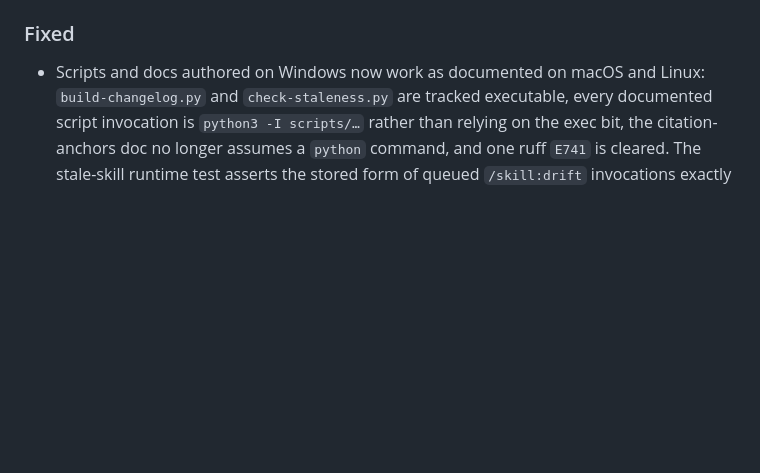
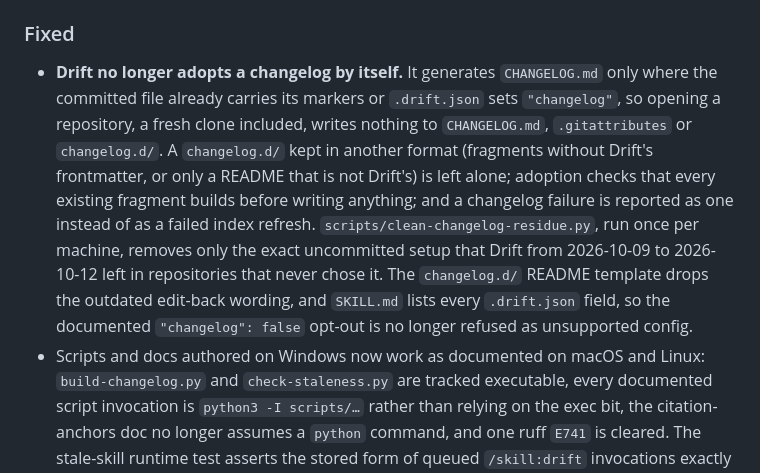
Before and after one commit to coylemichael/drift, a Markdown page: CHANGELOG.md, the part around the change. GitHub-like rendering; blank space fills up the shorter version.

Commit message:
docs: record no uninvited changelog adoption and the residue cleaner in generated changelog

```diff
--- a/CHANGELOG.md
+++ b/CHANGELOG.md
@@ -20,6 +20,7 @@ All notable changes to this project will be documented in this file.
 
 ### Fixed
 
+- **Drift no longer adopts a changelog by itself.** It generates `CHANGELOG.md` only where the committed file already carries its markers or `.drift.json` sets `"changelog"`, so opening a repository, a fresh clone included, writes nothing to `CHANGELOG.md`, `.gitattributes` or `changelog.d/`. A `changelog.d/` kept in another format (fragments without Drift's frontmatter, or only a README that is not Drift's) is left alone; adoption checks that every existing fragment builds before writing anything; and a changelog failure is reported as one instead of as a failed index refresh. `scripts/clean-changelog-residue.py`, run once per machine, removes only the exact uncommitted setup that Drift from 2026-10-09 to 2026-10-12 left in repositories that never chose it. The `changelog.d/` README template drops the outdated edit-back wording, and `SKILL.md` lists every `.drift.json` field, so the documented `"changelog": false` opt-out is no longer refused as unsupported config. <!-- changelog.d/changelog-coexistence-001-no-uninvited-adoption-and-residue-cleaner.md 2026-10-12T18:23:29+01:00 -->
 - Scripts and docs authored on Windows now work as documented on macOS and Linux: `build-changelog.py` and `check-staleness.py` are tracked executable, every documented script invocation is `python3 -I scripts/…` rather than relying on the exec bit, the citation-anchors doc no longer assumes a `python` command, and one ruff `E741` is cleared. The stale-skill runtime test asserts the stored form of queued `/skill:drift` invocations exactly for the Pi under test: Pi 1.1 runs input handlers on steer and follow-up, so the binding expands the bundled skill before anything is stored, where Pi 0.85 stored the native stale expansion and relied on the context-time rebind. <!-- changelog.d/cross-platform-002-posix-fixes-after-windows-authoring.md 2026-10-12T13:57:31+01:00 -->
 - The helper scripts pass Ruff's default lint while staying inside the documented Python 3.7 floor: canonical regex flag names, explicit `subprocess.run(check=False)` where return codes are handled manually, tuple `startswith`, `.items()`-style dict iteration and unused `noqa` directives removed, a 3.8-only walrus expression in the index builder's kind fallback replaced with 3.7-safe code, and a root `ruff.toml` pins `target-version = "py37"` so suggested fixes (such as `datetime.UTC` or `str.removeprefix`) never exceed what the README promises to support. <!-- changelog.d/editor-diagnostics-002-ruff-clean-and-py37-floor.md 2026-10-11T14:14:48+01:00 -->
 - The repository type-checks and lints clean, and the diagnostics exposed three real bugs now fixed: `drift_worktree`'s tool result carries the required `details` field, the `Pending` record type matches the changelog-fragment object it actually stores (the old `Receipt` intersection made `fragment` unsatisfiable), and the changelog builder normalizes CRLF before slicing a committed fragment's body, so hand-edit detection cannot misfire on Windows checkouts. A strict `tsconfig.json`, locally installed peer-dependency types and a `.markdownlint.jsonc` keep editor diagnostics at zero. <!-- changelog.d/editor-diagnostics-001-typecheck-and-lint-clean.md 2026-10-11T13:45:33+01:00 -->
```
Also changed, not shown: changelog.d/changelog-coexistence-001-no-uninvited-adoption-and-residue-cleaner.md (added, +6 -0 lines).
